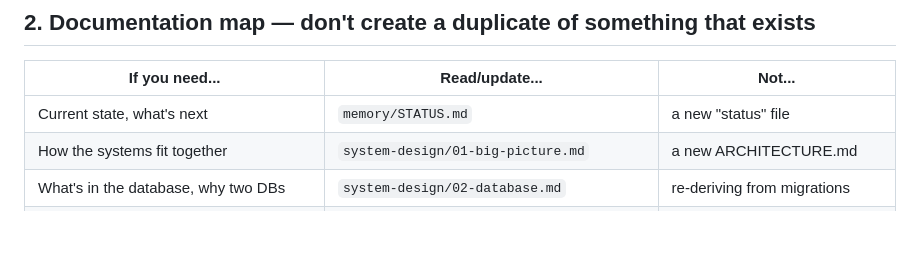
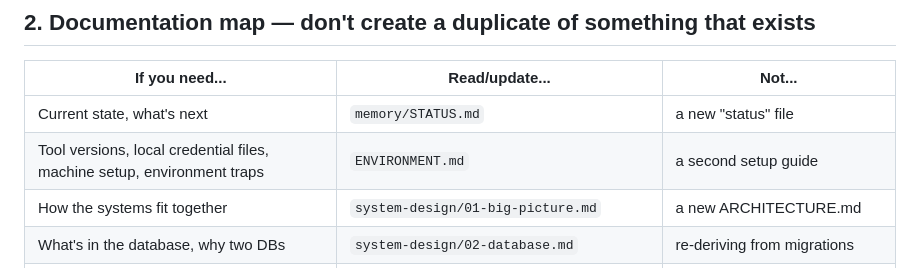
Before and after one commit to UVENKATESH9949/sarkariTayaari, a Markdown page: AI_RULES.md, the part around the change. Rendered like a GitHub page; blank space fills up the shorter version.

```diff
--- a/AI_RULES.md
+++ b/AI_RULES.md
@@ -52,6 +52,7 @@ have.
 | If you need... | Read/update... | Not... |
 |---|---|---|
 | Current state, what's next | `memory/STATUS.md` | a new "status" file |
+| Tool versions, local credential files, machine setup, environment traps | `ENVIRONMENT.md` | a second setup guide |
 | How the systems fit together | `system-design/01-big-picture.md` | a new ARCHITECTURE.md |
 | What's in the database, why two DBs | `system-design/02-database.md` | re-deriving from migrations |
 | How content/sync flows | `system-design/03-how-data-flows.md` | — |
```
Also changed, not shown: ENVIRONMENT.md (added, +315 -0 lines), README.md (+5 -0 lines).
